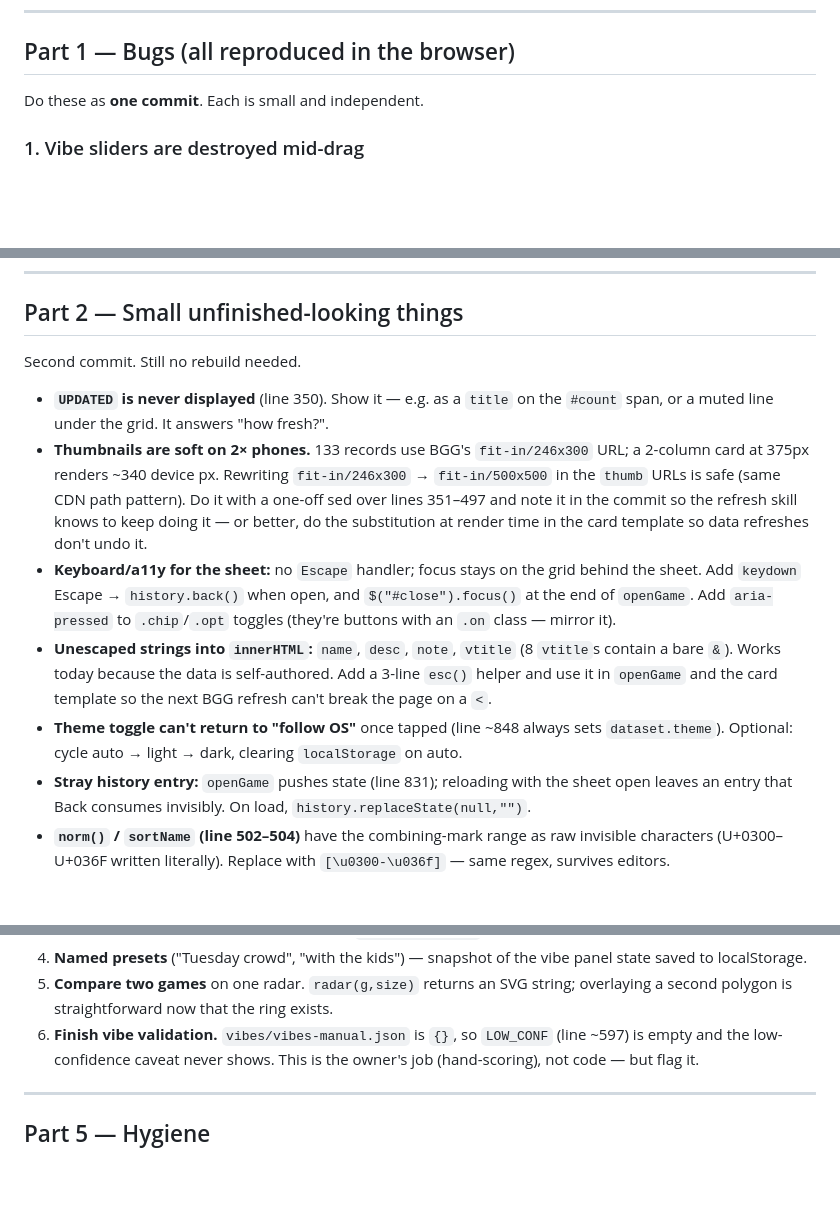
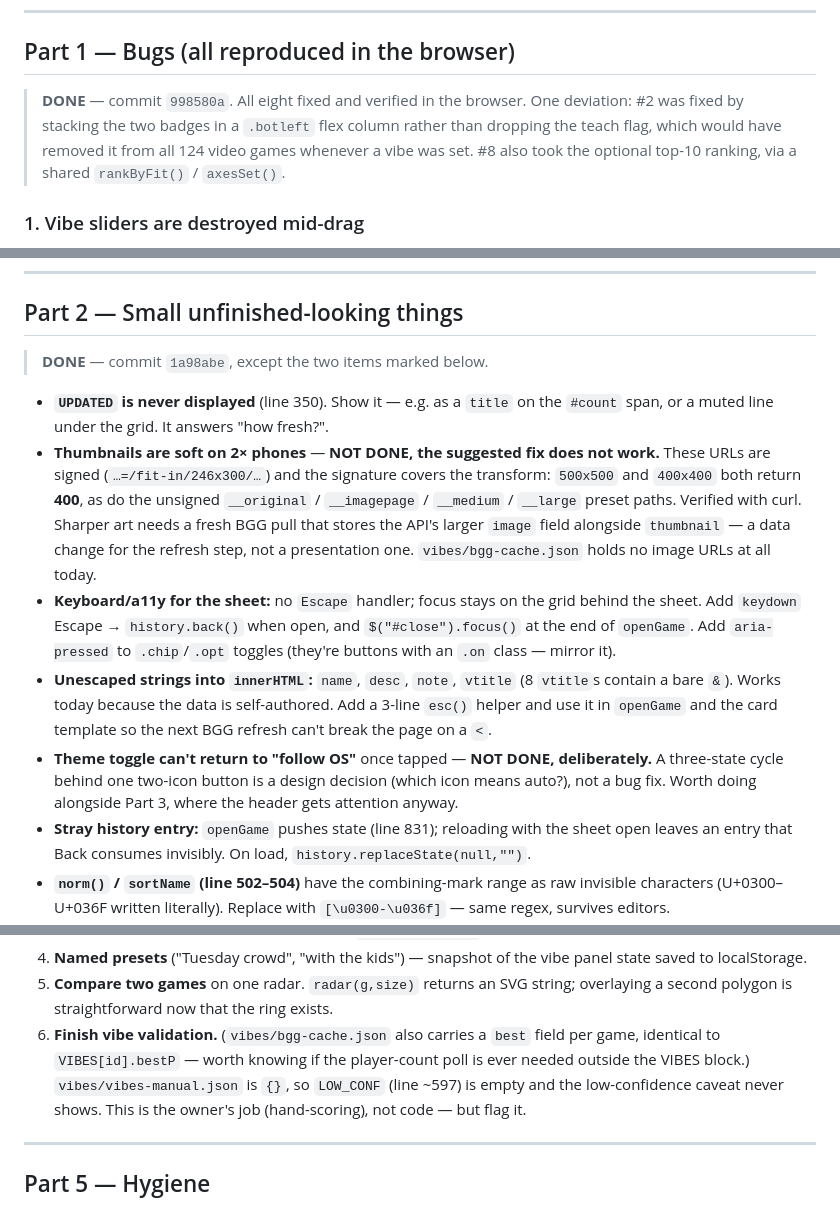
Before and after one commit to logan-bsattler/gamenight, a Markdown page: REVIEW.md, 3 parts joined by grey strips. GitHub-like rendering; blank space fills up the shorter version.

Commit message:
Mark off the review items that are done
Corrects the thumbnail item: the BGG URLs are signed, so the suggested
resize returns 400. Verified with curl.

Co-Authored-By: Claude Opus 5 <noreply@anthropic.com>

```diff
--- a/REVIEW.md
+++ b/REVIEW.md
@@ -22,7 +22,11 @@ are as of commit `fe1a940`; grep for the quoted code if they've drifted.
 
 ## Part 1 — Bugs (all reproduced in the browser)
 
-Do these as **one commit**. Each is small and independent.
+> **DONE** — commit `998580a`. All eight fixed and verified in the browser.
+> One deviation: #2 was fixed by stacking the two badges in a `.botleft`
+> flex column rather than dropping the teach flag, which would have removed
+> it from all 124 video games whenever a vibe was set. #8 also took the
+> optional top-10 ranking, via a shared `rankByFit()` / `axesSet()`.
 
 ### 1. Vibe sliders are destroyed mid-drag
 `index.html:867` — the `#vibe` `input` handler calls `render()`, which calls
@@ -99,17 +103,18 @@ vibe axis is set, pick from the top 5 by `matchScore` instead of uniformly.
 
 ## Part 2 — Small unfinished-looking things
 
-Second commit. Still no rebuild needed.
+> **DONE** — commit `1a98abe`, except the two items marked below.
 
 - **`UPDATED` is never displayed** (line 350). Show it — e.g. as a `title` on
   the `#count` span, or a muted line under the grid. It answers "how fresh?".
-- **Thumbnails are soft on 2× phones.** 133 records use BGG's
-  `fit-in/246x300` URL; a 2-column card at 375px renders ~340 device px.
-  Rewriting `fit-in/246x300` → `fit-in/500x500` in the `thumb` URLs is safe
-  (same CDN path pattern). Do it with a one-off sed over lines 351–497 and
-  note it in the commit so the refresh skill knows to keep doing it — or
-  better, do the substitution at render time in the card template so data
-  refreshes don't undo it.
+- **Thumbnails are soft on 2× phones** — **NOT DONE, the suggested fix does
+  not work.** These URLs are signed (`…=/fit-in/246x300/…`) and the signature
+  covers the transform: `500x500` and `400x400` both return **400**, as do
+  the unsigned `__original` / `__imagepage` / `__medium` / `__large` preset
+  paths. Verified with curl. Sharper art needs a fresh BGG pull that stores
+  the API's larger `image` field alongside `thumbnail` — a data change for
+  the refresh step, not a presentation one. `vibes/bgg-cache.json` holds no
+  image URLs at all today.
 - **Keyboard/a11y for the sheet:** no `Escape` handler; focus stays on the
   grid behind the sheet. Add `keydown` Escape → `history.back()` when open,
   and `$("#close").focus()` at the end of `openGame`. Add `aria-pressed` to
@@ -118,9 +123,10 @@ Second commit. Still no rebuild needed.
   (8 `vtitle`s contain a bare `&`). Works today because the data is
   self-authored. Add a 3-line `esc()` helper and use it in `openGame` and the
   card template so the next BGG refresh can't break the page on a `<`.
-- **Theme toggle can't return to "follow OS"** once tapped (line ~848 always
-  sets `dataset.theme`). Optional: cycle auto → light → dark, clearing
-  `localStorage` on auto.
+- **Theme toggle can't return to "follow OS"** once tapped — **NOT DONE,
+  deliberately.** A three-state cycle behind one two-icon button is a design
+  decision (which icon means auto?), not a bug fix. Worth doing alongside
+  Part 3, where the header gets attention anyway.
 - **Stray history entry:** `openGame` pushes state (line 831); reloading with
   the sheet open leaves an entry that Back consumes invisibly. On load,
   `history.replaceState(null,"")`.
@@ -174,7 +180,10 @@ hairline border. Suggestions, in order of payoff:
    vibe panel state saved to localStorage.
 5. **Compare two games** on one radar. `radar(g,size)` returns an SVG string;
    overlaying a second polygon is straightforward now that the ring exists.
-6. **Finish vibe validation.** `vibes/vibes-manual.json` is `{}`, so
+6. **Finish vibe validation.** (`vibes/bgg-cache.json` also carries a `best`
+   field per game, identical to `VIBES[id].bestP` — worth knowing if the
+   player-count poll is ever needed outside the VIBES block.)
+    `vibes/vibes-manual.json` is `{}`, so
    `LOW_CONF` (line ~597) is empty and the low-confidence caveat never shows.
    This is the owner's job (hand-scoring), not code — but flag it.
 
```
